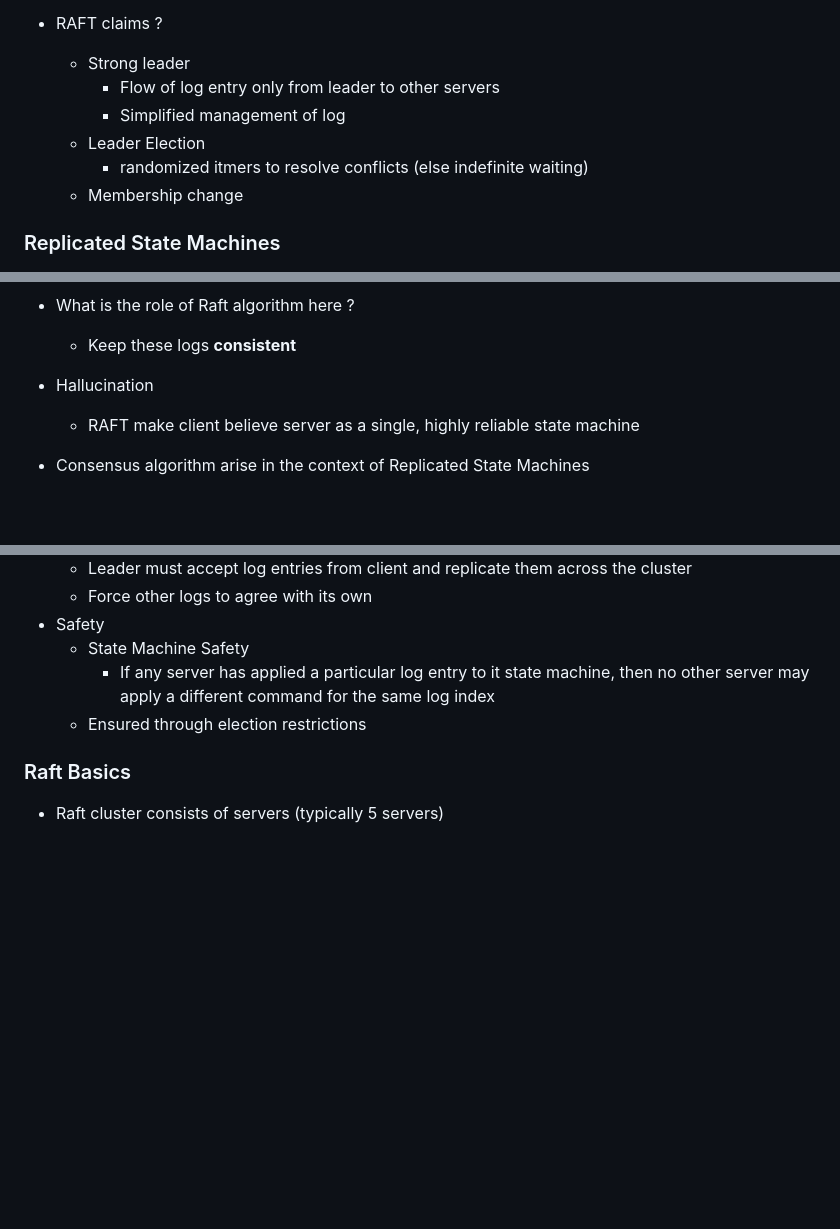
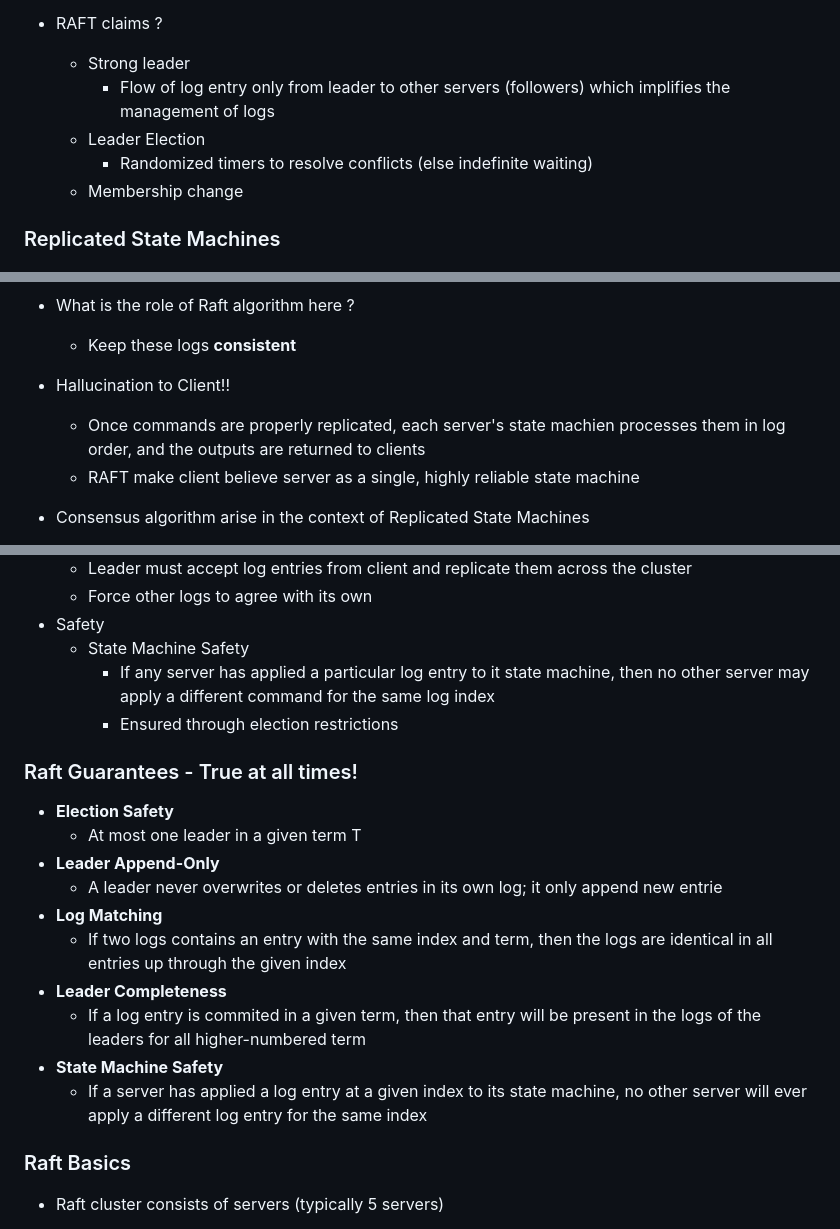
Before and after one commit to souraavv/whitepapers-and-books, a Markdown page: whitepapers/raft.md, 3 parts joined by grey strips. Rendered like a GitHub page; blank space fills up the shorter version.

Commit message:
Corrections: Raft

```diff
--- a/whitepapers/raft.md
+++ b/whitepapers/raft.md
@@ -20,10 +20,9 @@
 
 - RAFT claims ?
     - Strong leader
-        - Flow of log entry only from leader to other servers
-        - Simplified management of log
+        - Flow of log entry only from leader to other servers (followers) which implifies the management of logs
     - Leader Election
-        - randomized itmers to resolve conflicts (else indefinite waiting)
+        - Randomized timers to resolve conflicts (else indefinite waiting)
     - Membership change
 
 ### Replicated State Machines
@@ -44,7 +43,8 @@
 - What is the role of Raft algorithm here ?
     - Keep these logs **consistent**
 
-- Hallucination
+- Hallucination to Client!!
+    - Once commands are properly replicated, each server's state machien processes them in log order, and the outputs are returned to clients
     - RAFT make client believe server as a single, highly reliable state machine
 
 - Consensus algorithm arise in the context of Replicated State Machines
@@ -97,8 +99,19 @@
 - Safety
     - State Machine Safety
         - If any server has applied a particular log entry to it state machine, then no other server may apply a different command for the same log index
-    - Ensured through election restrictions
+        - Ensured through election restrictions
 
+### Raft Guarantees - True at all times!
+- **Election Safety**
+    - At most one leader in a given term T
+- **Leader Append-Only**
+    - A leader never overwrites or deletes entries in its own log; it only append new entrie
+- **Log Matching**
+    - If two logs contains an entry with the same index and term, then the logs are identical in all entries up through the given index
+- **Leader Completeness**
+    - If a log entry is commited in a given term, then that entry will be present in the logs of the leaders for all higher-numbered term
+- **State Machine Safety**
+    - If a server has applied a log entry at a given index to its state machine, no other server will ever apply a different log entry for the same index
 
 ### Raft Basics
 
```
Also changed, not shown: other parts of whitepapers/raft.md (+3 -1 lines).
